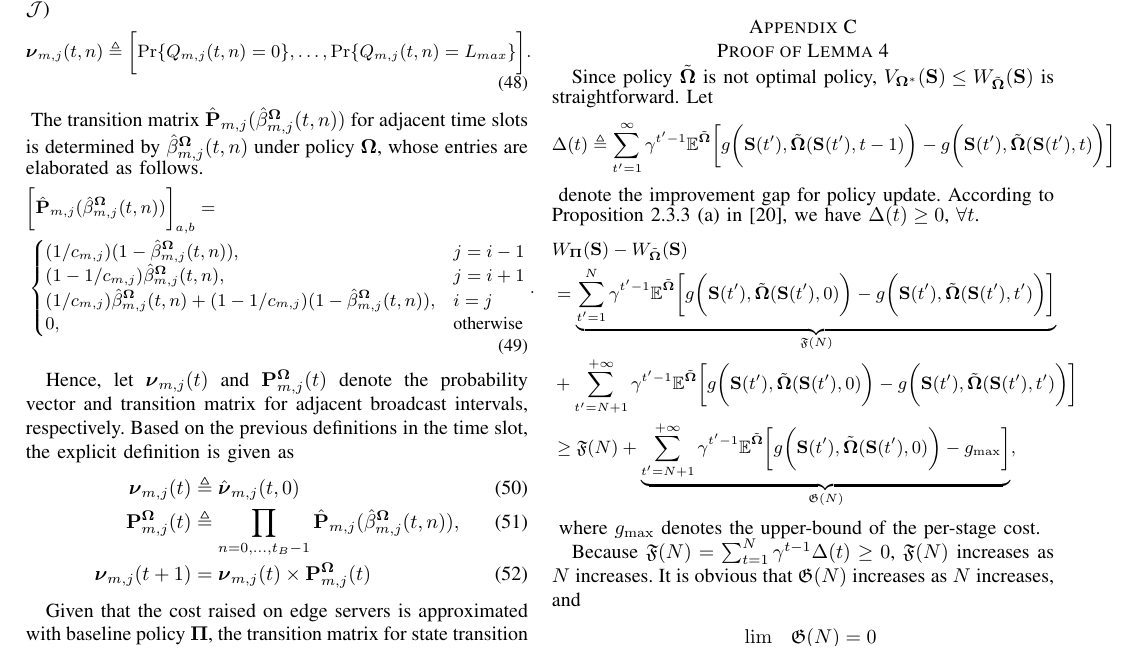
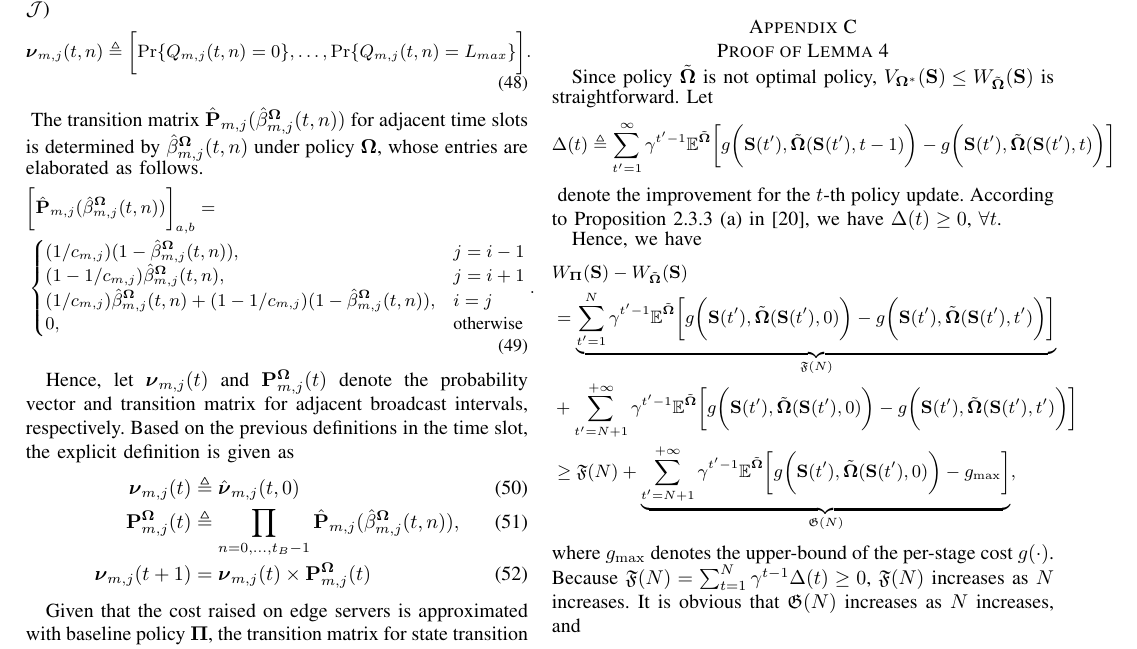
Before and after one commit to iamhyc/my-latex-collection, a LaTeX paper (main.tex, which reads src/99-appendix.tex): part of page 11 of 11, cut so that both start at the same text. Compiled offline with pdfLaTeX.

Commit message:
temp 2239

```diff
--- a/src/99-appendix.tex
+++ b/src/99-appendix.tex
@@ -218,8 +218,10 @@ Let
 }
 \end{align*}
 }
-denote the improvement gap for policy update.
+denote the improvement for the $t$-th policy update.
 According to Proposition 2.3.3 (a) in \cite{dp-control}, we have $\Delta(t)\geq 0$, $\forall t$.
+
+Hence, we have
 {\small
 \begin{align*}
 &W_{\Baseline}(\Stat)- W_{\tilde{\Policy}}(\Stat)\\
@@ -237,9 +239,7 @@ According to Proposition 2.3.3 (a) in \cite{dp-control}, we have $\Delta(t)\geq
 	- 	g_{\max}
 }}_{\mathfrak{G}(N)},
 \end{align*}
-}
-where $g_{\max}$ denotes the upper-bound of the per-stage cost.
-
+}where $g_{\max}$ denotes the upper-bound of the per-stage cost $g(\cdot)$.
 Because  $\mathfrak{F}(N)=\sum_{t=1}^{N}\gamma^{t-1}\Delta(t)\geq 0$, $\mathfrak{F}(N)$ increases as $N$ increases.
 It is obvious that $\mathfrak{G}(N)$ increases as $N$ increases, and
 \begin{align*}
```
